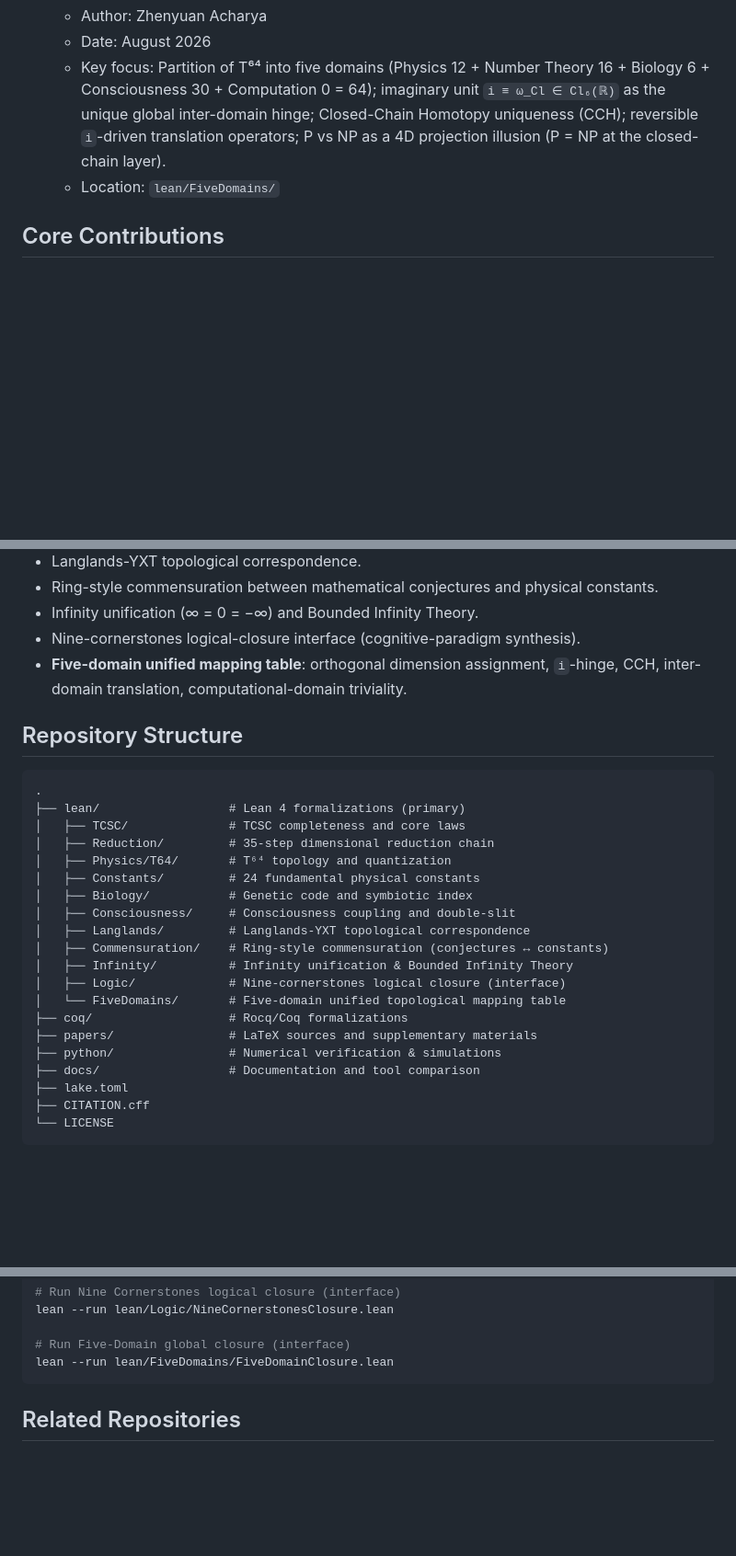
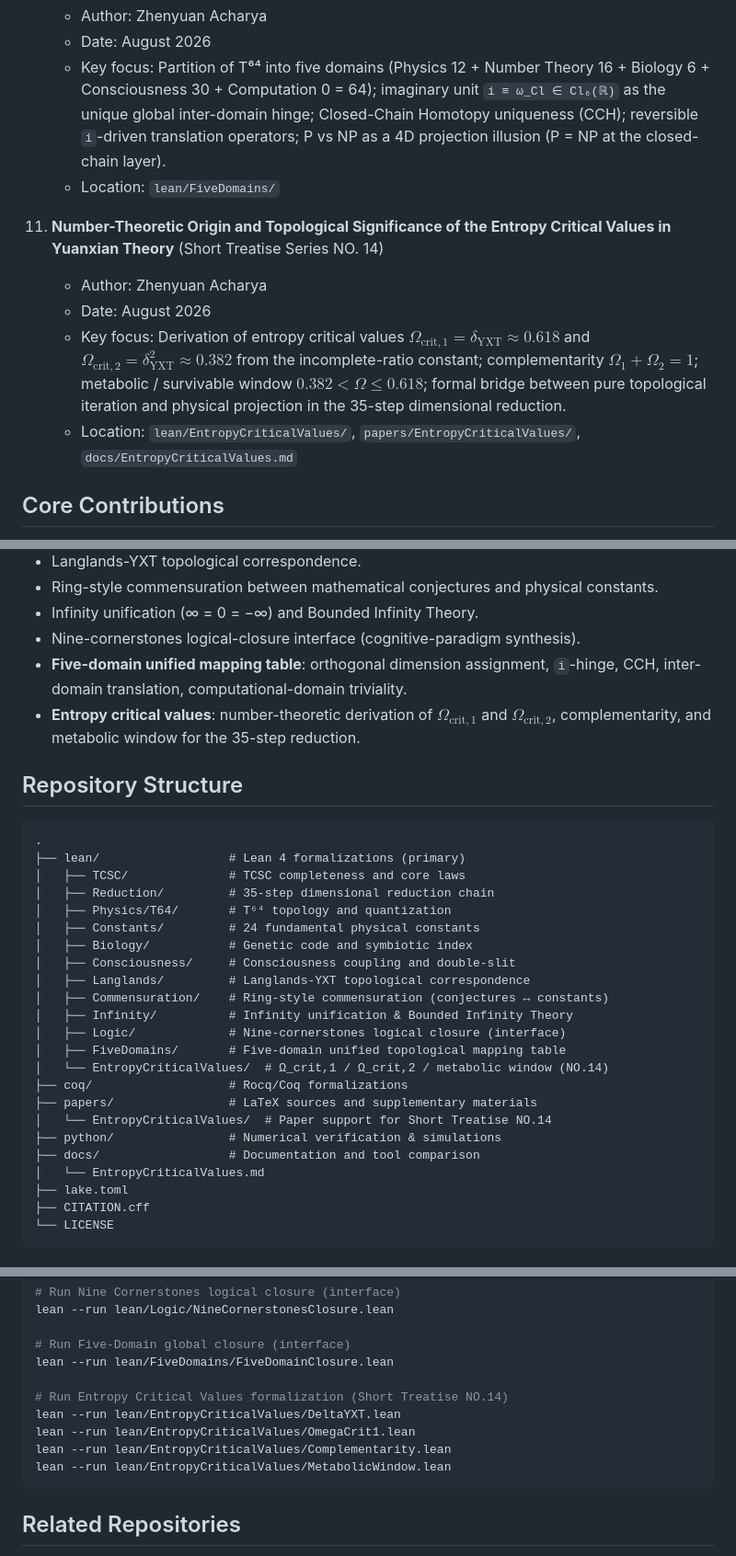
Before and after one commit to YuanXian-Theory/YXT-Formalization, a Markdown page: README.md, 3 parts joined by grey strips. Shown at 92% size. Rendered like a GitHub page; blank space fills up the shorter version.

Commit message:
Update README: add Entropy Critical Values (Short Treatise NO.14) to Supported Papers and repository structure

````diff
--- a/README.md
+++ b/README.md
@@ -72,6 +72,12 @@ This repository supports the following papers (code and supplementary materials
     - Key focus: Partition of T⁶⁴ into five domains (Physics 12 + Number Theory 16 + Biology 6 + Consciousness 30 + Computation 0 = 64); imaginary unit `i ≡ ω_Cl ∈ Cl₆(ℝ)` as the unique global inter-domain hinge; Closed-Chain Homotopy uniqueness (CCH); reversible `i`-driven translation operators; P vs NP as a 4D projection illusion (P = NP at the closed-chain layer).
     - Location: `lean/FiveDomains/`
 
+11. **Number-Theoretic Origin and Topological Significance of the Entropy Critical Values in Yuanxian Theory** (Short Treatise Series NO. 14)
+    - Author: Zhenyuan Acharya
+    - Date: August 2026
+    - Key focus: Derivation of entropy critical values $\Omega_{\mathrm{crit},1} = \delta_{\mathrm{YXT}} \approx 0.618$ and $\Omega_{\mathrm{crit},2} = \delta_{\mathrm{YXT}}^2 \approx 0.382$ from the incomplete-ratio constant; complementarity $\Omega_1 + \Omega_2 = 1$; metabolic / survivable window $0.382 < \Omega \le 0.618$; formal bridge between pure topological iteration and physical projection in the 35-step dimensional reduction.
+    - Location: `lean/EntropyCriticalValues/`, `papers/EntropyCriticalValues/`, `docs/EntropyCriticalValues.md`
+
 ## Core Contributions
 
 - Machine-verified proof of TCSC logical completeness.
@@ -83,6 +89,7 @@ This repository supports the following papers (code and supplementary materials
 - Infinity unification (∞ = 0 = −∞) and Bounded Infinity Theory.
 - Nine-cornerstones logical-closure interface (cognitive-paradigm synthesis).
 - **Five-domain unified mapping table**: orthogonal dimension assignment, `i`-hinge, CCH, inter-domain translation, computational-domain triviality.
+- **Entropy critical values**: number-theoretic derivation of $\Omega_{\mathrm{crit},1}$ and $\Omega_{\mathrm{crit},2}$, complementarity, and metabolic window for the 35-step reduction.
 
 ## Repository Structure
 
@@ -99,11 +106,14 @@ This repository supports the following papers (code and supplementary materials
 │   ├── Commensuration/    # Ring-style commensuration (conjectures ↔ constants)
 │   ├── Infinity/          # Infinity unification & Bounded Infinity Theory
 │   ├── Logic/             # Nine-cornerstones logical closure (interface)
-│   └── FiveDomains/       # Five-domain unified topological mapping table
+│   ├── FiveDomains/       # Five-domain unified topological mapping table
+│   └── EntropyCriticalValues/  # Ω_crit,1 / Ω_crit,2 / metabolic window (NO.14)
 ├── coq/                   # Rocq/Coq formalizations
 ├── papers/                # LaTeX sources and supplementary materials
+│   └── EntropyCriticalValues/  # Paper support for Short Treatise NO.14
 ├── python/                # Numerical verification & simulations
 ├── docs/                  # Documentation and tool comparison
+│   └── EntropyCriticalValues.md
 ├── lake.toml
 ├── CITATION.cff
 └── LICENSE
@@ -142,6 +152,12 @@ lean --run lean/Logic/NineCornerstonesClosure.lean
 
 # Run Five-Domain global closure (interface)
 lean --run lean/FiveDomains/FiveDomainClosure.lean
+
+# Run Entropy Critical Values formalization (Short Treatise NO.14)
+lean --run lean/EntropyCriticalValues/DeltaYXT.lean
+lean --run lean/EntropyCriticalValues/OmegaCrit1.lean
+lean --run lean/EntropyCriticalValues/Complementarity.lean
+lean --run lean/EntropyCriticalValues/MetabolicWindow.lean
 ```
 
 ## Related Repositories
````
